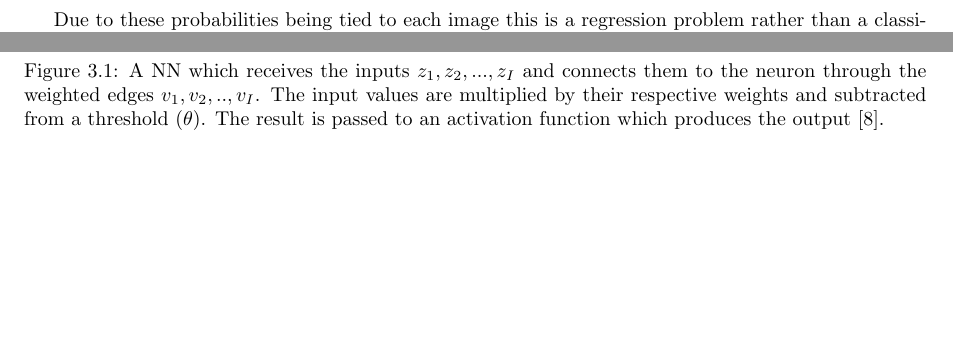
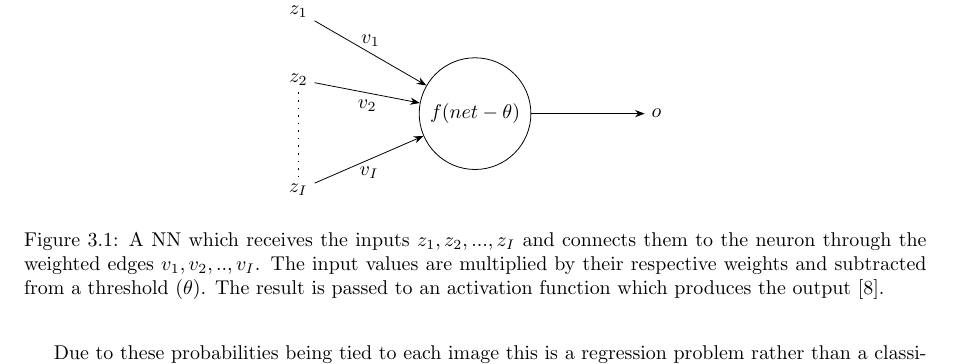
Before and after one commit to diegocasmo/ml-project, a LaTeX document (report/main.tex, which reads report/sections/theory.tex): two parts of page 2 of 7 before the commit and part of page 2 of 7 after it, the two joined at a grey line, cut at the place of the change, the shorter picture padded with empty space. Compiled offline with pdfLaTeX.

Commit message:
replaced image with tikz figure, fixes #19

```diff
--- a/report/main.tex
+++ b/report/main.tex
@@ -8,6 +8,7 @@
 \usepackage{numprint}
 \usepackage{graphicx}
 \usepackage{titlesec}
+\usepackage{tikz} \usetikzlibrary{trees, positioning, arrows.meta}
 \usepackage{float}
 \usepackage{listings}
 \usepackage{xspace}
--- a/report/sections/theory.tex
+++ b/report/sections/theory.tex
@@ -10,7 +10,40 @@ A standard neural network (NN) consists of many simple, connected processors cal
 % Visual explanation of a NN
 Figure \ref{fig:neural-network} shows how a NN receives a number of inputs which are connected to an activation function through weighted edges. A NN can have any number of inputs, hidden layers, or outputs.
 
-\mfigure{neural-network}{A NN which receives the inputs $z_1, z_2, ..., z_I$ and connects them to the neuron through the weighted edges $v_1, v_2, .., v_I$. The input values are multiplied by their respective weights and subtracted from a threshold ($\theta$). The result is passed to an activation function which produces the output \cite{Engelbrecht}.}
+\begin{figure}
+\centering
+\begin{tikzpicture}[
+  mycircle/.style={
+     circle,
+     draw=black,
+     fill=white,
+     inner sep=4pt,
+     minimum size=20pt},
+  mylabel/.style={font=\bf},
+  myarrow/.style={-Stealth},
+  node distance=1.5cm and 2cm
+  ]
+  \node[mylabel] (z1) {$z_1$};
+  \node[mylabel,below=0.75cm of z1] (z2) {$z_2$};
+  \node[mylabel,below=0.25cm of z2] (z3) { };
+  \node[mylabel,below=1cm of z3]    (zn) {$z_I$};
+
+  % neuron and output
+  \node[mycircle, right=of z3] (neuron) {$f(net - \theta)$};
+  \node[mylabel,  right=of neuron] (out) {$o$};
+
+% edges
+\draw [myarrow] (z1) -- node[above] {$v_1$} (neuron);
+\draw [myarrow] (z2) -- node[below] {$v_2$} (neuron);
+\draw [myarrow] (zn) -- node[below] {$v_I$} (neuron);
+
+\draw [myarrow] (neuron) -- node[sloped] {} (out);
+
+\path[] (z2) edge[thick, dash pattern=on \pgflinewidth off 3pt] node[] {} (zn);
+
+\end{tikzpicture}
+\caption{A NN which receives the inputs $z_1, z_2, ..., z_I$ and connects them to the neuron through the weighted edges $v_1, v_2, .., v_I$. The input values are multiplied by their respective weights and subtracted from a threshold ($\theta$). The result is passed to an activation function which produces the output \cite{Engelbrecht}.} \label{neural-network}
+\end{figure}
 
 % What is an activation?
 % Define ReLU
```
